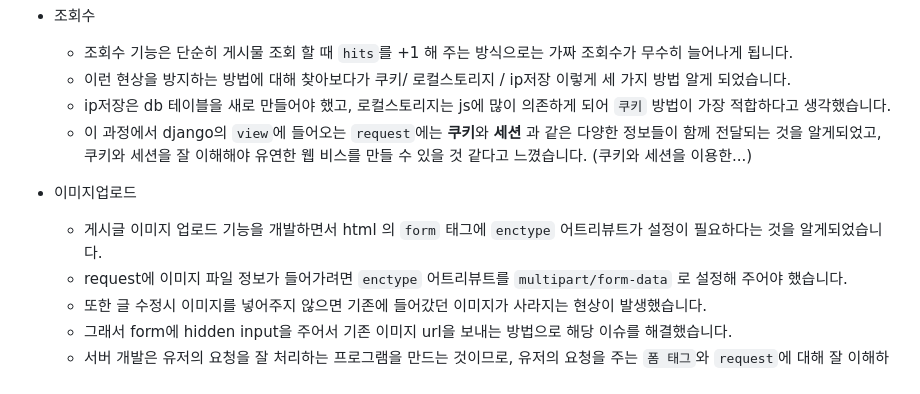
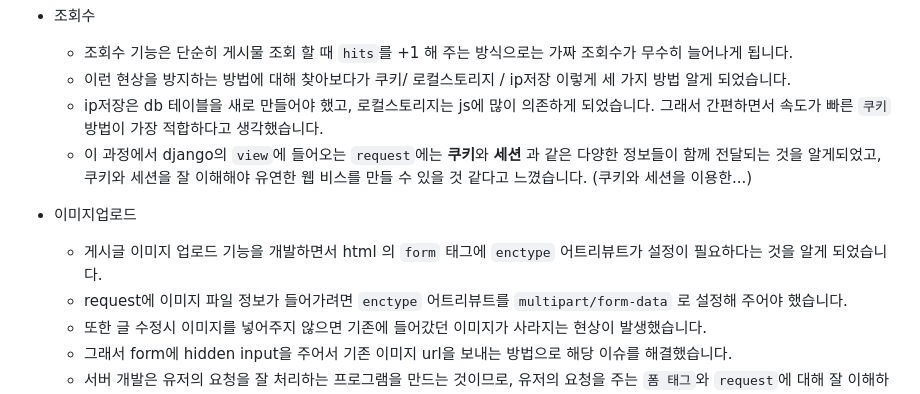
Before and after one commit to YuJinsoo/myBlog, a Markdown page: README.md, the part around the change. GitHub-like rendering.

Commit message:
readme 수정

```diff
--- a/README.md
+++ b/README.md
@@ -234,11 +234,11 @@
 - 조회수
     - 조회수 기능은 단순히 게시물 조회 할 때 `hits`를 +1 해 주는 방식으로는 가짜 조회수가 무수히 늘어나게 됩니다.
     - 이런 현상을 방지하는 방법에 대해 찾아보다가 쿠키/ 로컬스토리지 / ip저장 이렇게 세 가지 방법 알게 되었습니다.
-    - ip저장은 db 테이블을 새로 만들어야 했고, 로컬스토리지는 js에 많이 의존하게 되어 `쿠키` 방법이 가장 적합하다고 생각했습니다.
+    - ip저장은 db 테이블을 새로 만들어야 했고, 로컬스토리지는 js에 많이 의존하게 되었습니다. 그래서 간편하면서 속도가 빠른 `쿠키` 방법이 가장 적합하다고 생각했습니다.
     - 이 과정에서 django의 `view`에 들어오는 `request`에는 **쿠키**와 **세션** 과 같은 다양한 정보들이 함께 전달되는 것을 알게되었고, 쿠키와 세션을 잘 이해해야 유연한 웹 비스를 만들 수 있을 것 같다고 느꼈습니다. (쿠키와 세션을 이용한...)
 
 - 이미지업로드
-    - 게시글 이미지 업로드 기능을 개발하면서 html 의 `form` 태그에 `enctype` 어트리뷰트가 설정이 필요하다는 것을 알게되었습니다.
+    - 게시글 이미지 업로드 기능을 개발하면서 html 의 `form` 태그에 `enctype` 어트리뷰트가 설정이 필요하다는 것을 알게 되었습니다.
     - request에 이미지 파일 정보가 들어가려면 `enctype` 어트리뷰트를 `multipart/form-data` 로 설정해 주어야 했습니다.
     - 또한 글 수정시 이미지를 넣어주지 않으면 기존에 들어갔던 이미지가 사라지는 현상이 발생했습니다.
     - 그래서 form에 hidden input을 주어서 기존 이미지 url을 보내는 방법으로 해당 이슈를 해결했습니다.
```
